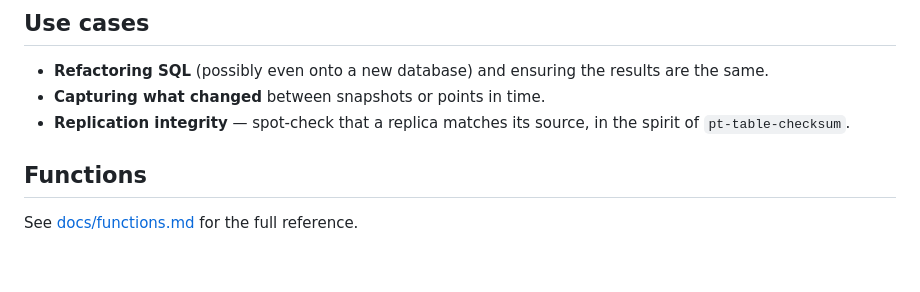
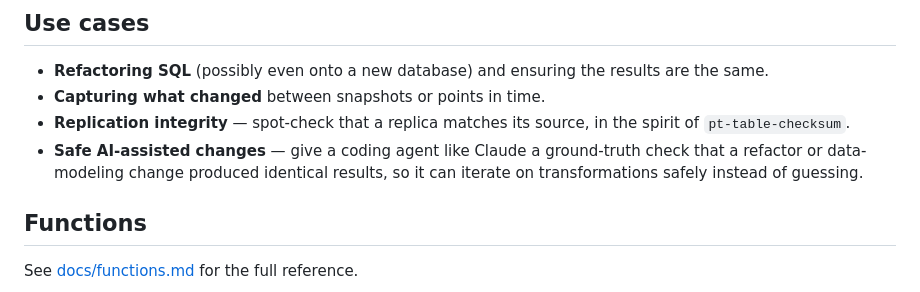
Before and after one commit to avaitla/duck_diff, a Markdown page: README.md, the part around the change. Rendered like a GitHub page; blank space fills up the shorter version.

Commit message:
README: note safe AI-assisted refactoring/data-modeling as a use case
A coding agent can use table_diff as a ground-truth check that a refactor
or data-modeling change produced identical results.

```diff
--- a/README.md
+++ b/README.md
@@ -34,6 +34,9 @@ FROM table_diff('(SELECT * FROM orders WHERE region = ''US'')', 'orders_v2', pk
 - **Capturing what changed** between snapshots or points in time.
 - **Replication integrity** — spot-check that a replica matches its source, in
   the spirit of `pt-table-checksum`.
+- **Safe AI-assisted changes** — give a coding agent like Claude a ground-truth
+  check that a refactor or data-modeling change produced identical results, so
+  it can iterate on transformations safely instead of guessing.
 
 ## Functions
 
```
